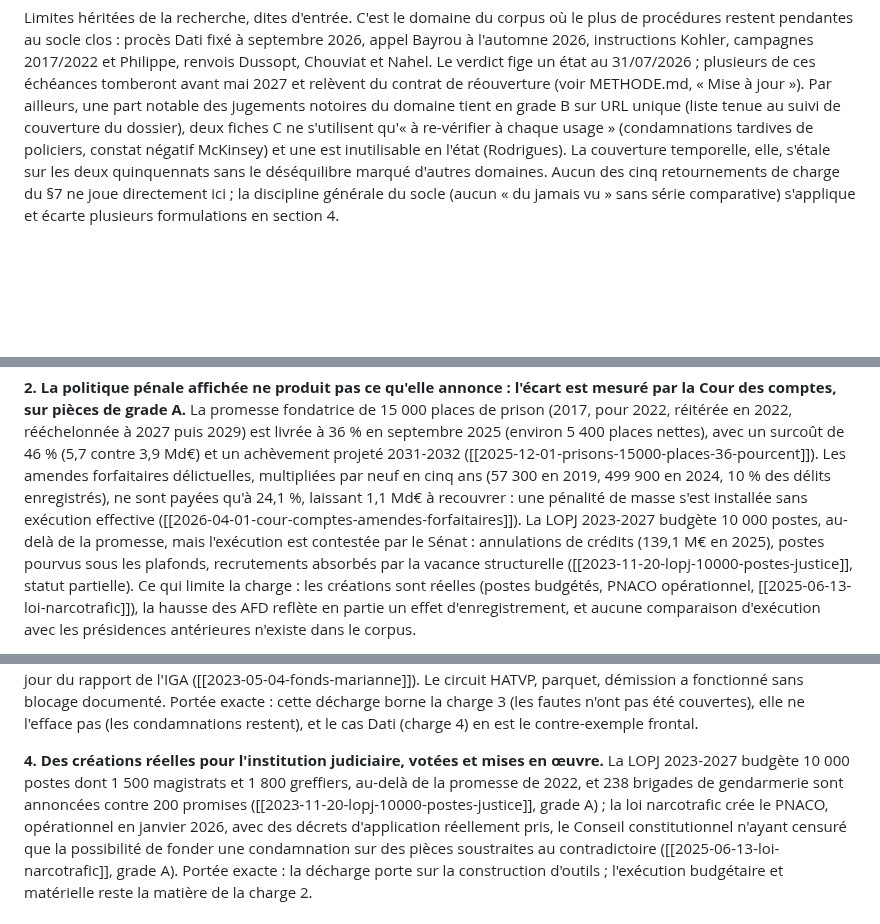
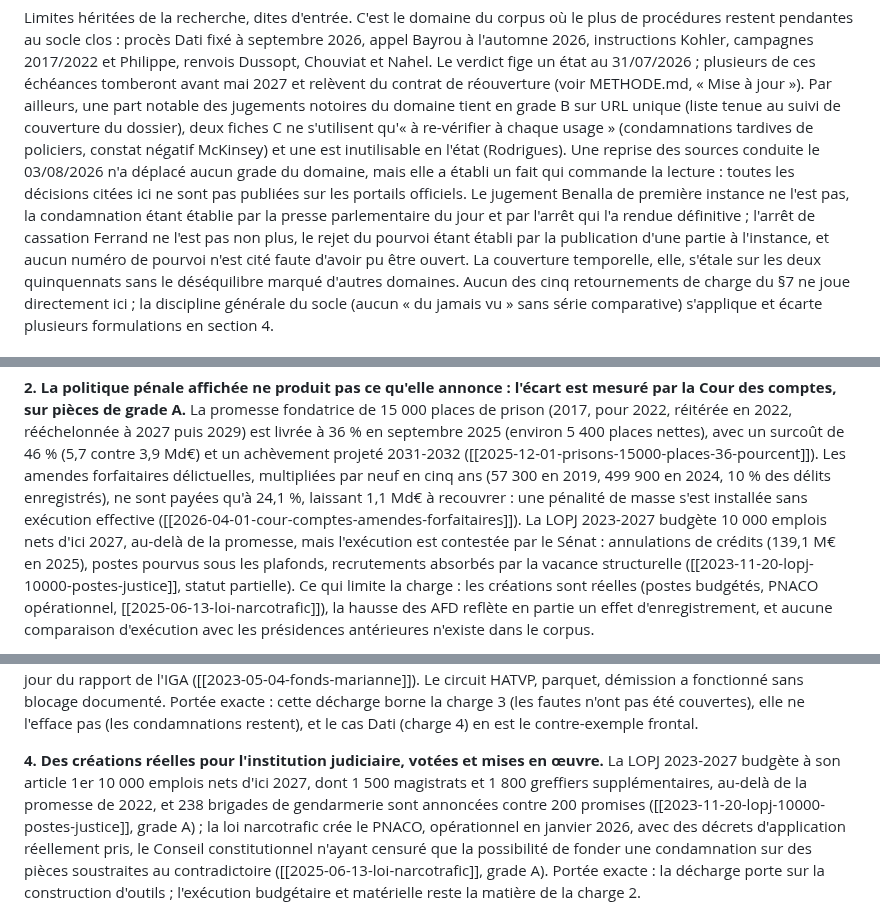
Before and after one commit to eRom/macronisme-le-bilan, a Markdown page: jugement/justice-affaires.md, 3 parts joined by grey strips. GitHub-like rendering; blank space fills up the shorter version.

Commit message:
jugement justice-affaires (defavorable)
Verdict inchangé. Onze fiches citées par la pièce ont bougé au fond ; aucune ne
défait une affirmation, mais deux portent un fait de sourçage qui appartient au
périmètre et n'y figurait pas : le jugement Benalla de première instance et
l'arrêt de cassation Ferrand ne sont publiés sur aucun portail officiel. Le
premier est établi par la presse parlementaire du jour et par l'arrêt qui l'a
rendu définitif, le second par la publication d'une partie à l'instance, sans
numéro de pourvoi. Une pièce qui juge sur des décisions de justice doit dire
lesquelles ne sont pas consultables.

Vérifié et sans conséquence : les peines des trois policiers du procès Benalla
sont déclassées en grade B faute de pièce judiciaire, mais aucune charge ne
s'appuie dessus, et elles ne relèvent pas de la charge 7, qui porte sur les
violences. Le décret suspendant Griset de la Légion d'honneur est en accès
protégé, mais la pièce ne le cite pas.

Corrigé : la LOPJ budgète 10 000 emplois nets d'ici 2027, formulation de son
article 1er, et non « 10 000 postes ». La nuance sert la charge 2, qui porte
précisément sur l'écart entre budgétisation et postes pourvus.

Périmètre 53 -> 54 fiches : le compte annoncé était faux dès l'écriture, rien
n'a été ajouté au domaine. date_verdict au 03/08/2026.

Co-Authored-By: Claude Fable 5 <noreply@anthropic.com>
Claude-Session: https://claude.ai/code/session_01H3BV9uHat1TAmR36csCq3r

```diff
--- a/jugement/justice-affaires.md
+++ b/jugement/justice-affaires.md
@@ -29,7 +29,14 @@ septembre 2026, appel Bayrou à l'automne 2026, instructions Kohler, campagnes
 relèvent du contrat de réouverture (voir METHODE.md, « Mise à jour »). Par ailleurs, une part notable
 des jugements notoires du domaine tient en grade B sur URL unique (liste tenue au suivi de couverture du dossier), deux fiches C ne s'utilisent qu'« à re-vérifier à chaque
 usage » (condamnations tardives de policiers, constat négatif McKinsey) et une
-est inutilisable en l'état (Rodrigues). La couverture temporelle, elle, s'étale
+est inutilisable en l'état (Rodrigues). Une reprise des sources conduite le
+03/08/2026 n'a déplacé aucun grade du domaine, mais elle a établi un fait qui
+commande la lecture : toutes les décisions citées ici ne sont pas publiées sur
+les portails officiels. Le jugement Benalla de première instance ne l'est pas,
+la condamnation étant établie par la presse parlementaire du jour et par
+l'arrêt qui l'a rendue définitive ; l'arrêt de cassation Ferrand ne l'est pas
+non plus, le rejet du pourvoi étant établi par la publication d'une partie à
+l'instance, et aucun numéro de pourvoi n'est cité faute d'avoir pu être ouvert. La couverture temporelle, elle, s'étale
 sur les deux quinquennats sans le déséquilibre marqué d'autres domaines. Aucun
 des cinq retournements de charge du §7 ne joue directement ici ; la discipline
 générale du socle (aucun « du jamais vu » sans série comparative) s'applique et
@@ -71,7 +78,7 @@ Les amendes forfaitaires délictuelles, multipliées par neuf en cinq ans (57 30
 en 2019, 499 900 en 2024, 10 % des délits enregistrés), ne sont payées qu'à
 24,1 %, laissant 1,1 Md€ à recouvrer : une pénalité de masse s'est installée
 sans exécution effective ([[2026-04-01-cour-comptes-amendes-forfaitaires]]). La
-LOPJ 2023-2027 budgète 10 000 postes, au-delà de la promesse, mais l'exécution
+LOPJ 2023-2027 budgète 10 000 emplois nets d'ici 2027, au-delà de la promesse, mais l'exécution
 est contestée par le Sénat : annulations de crédits (139,1 M€ en 2025), postes
 pourvus sous les plafonds, recrutements absorbés par la vacance structurelle
 ([[2023-11-20-lopj-10000-postes-justice]], statut partielle). Ce qui limite la
@@ -240,8 +247,9 @@ l'efface pas (les condamnations restent), et le cas Dati (charge 4) en est le
 contre-exemple frontal.
 
 **4. Des créations réelles pour l'institution judiciaire, votées et mises en
-œuvre.** La LOPJ 2023-2027 budgète 10 000 postes dont 1 500 magistrats et 1 800
-greffiers, au-delà de la promesse de 2022, et 238 brigades de gendarmerie sont
+œuvre.** La LOPJ 2023-2027 budgète à son article 1er 10 000 emplois nets d'ici
+2027, dont 1 500 magistrats et 1 800 greffiers supplémentaires, au-delà de la
+promesse de 2022, et 238 brigades de gendarmerie sont
 annoncées contre 200 promises ([[2023-11-20-lopj-10000-postes-justice]],
 grade A) ; la loi narcotrafic crée le PNACO, opérationnel en janvier 2026, avec
 des décrets d'application réellement pris, le Conseil constitutionnel n'ayant
```
Also changed, not shown: other parts of jugement/justice-affaires.md (+3 -3 lines).
